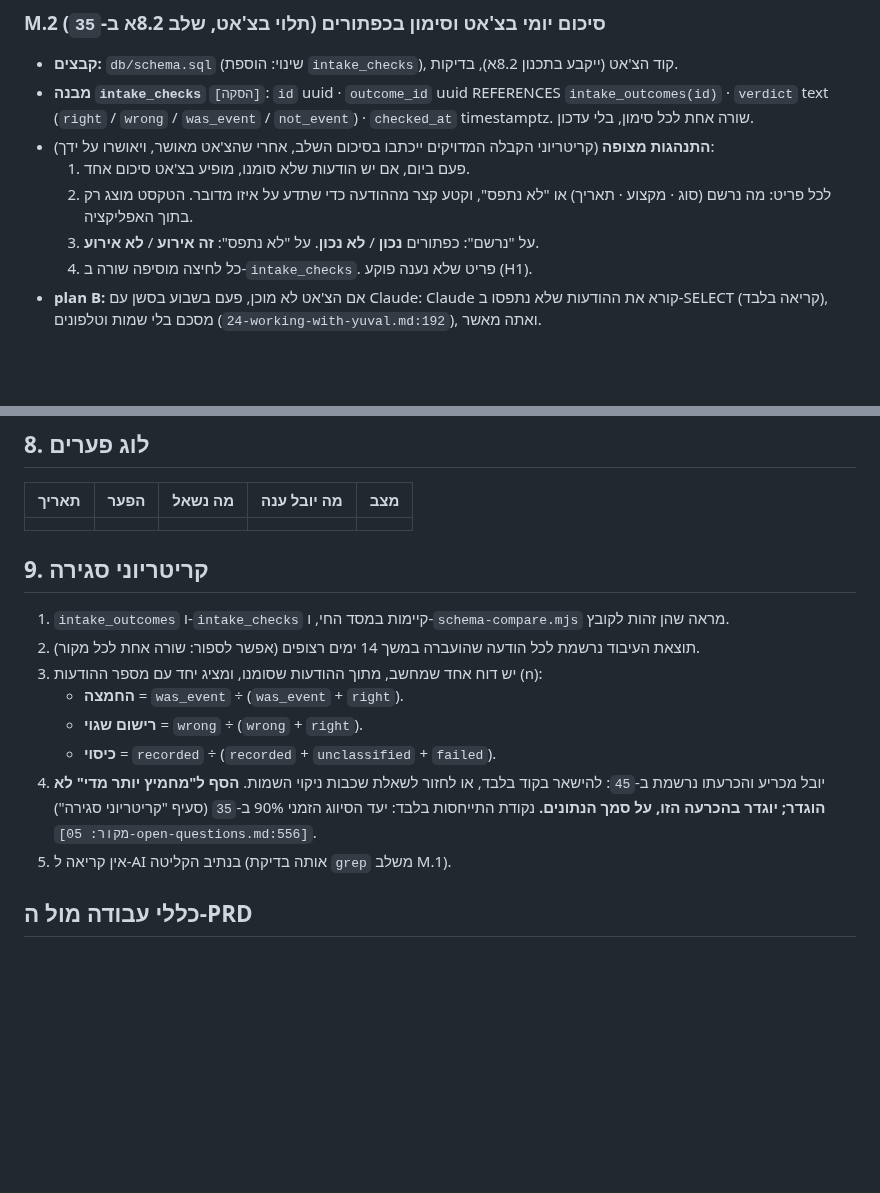
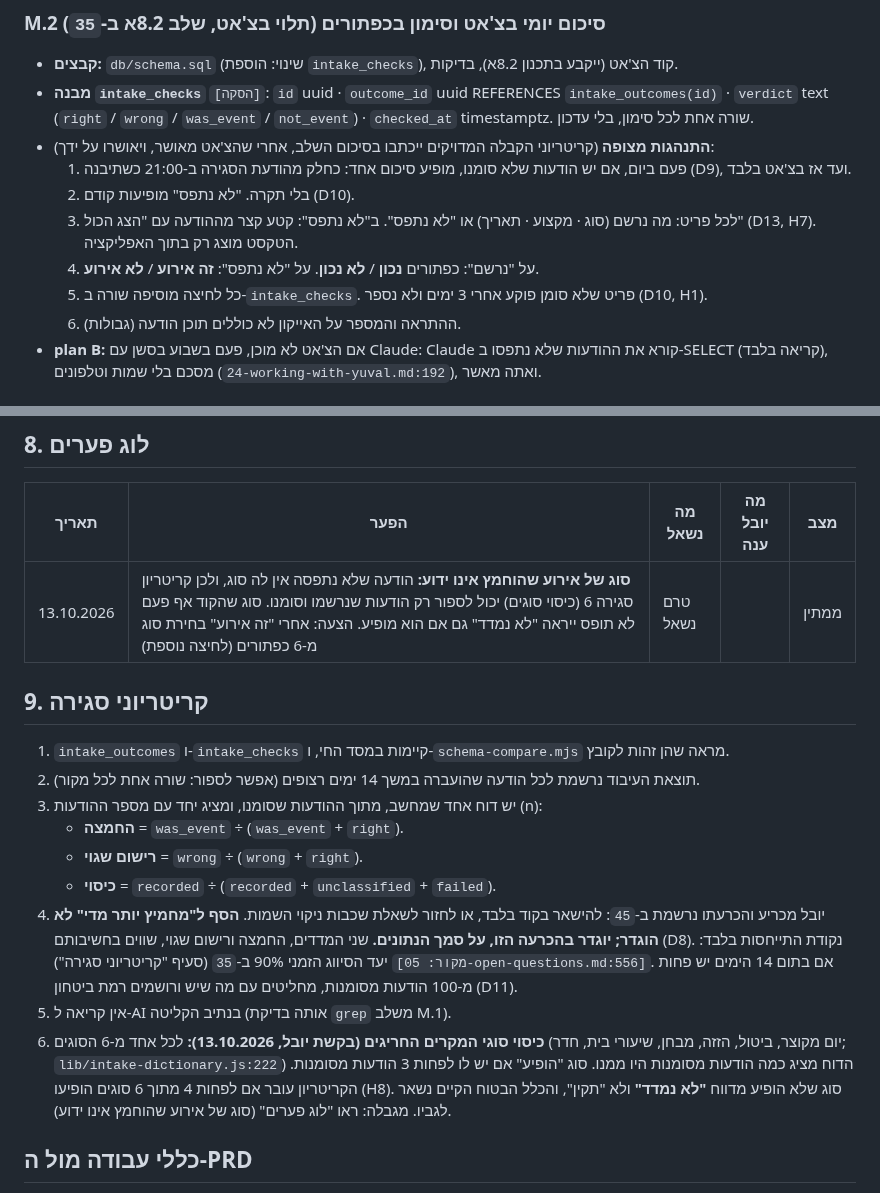
Before and after one commit to Ayuval1/Yoman-System, a Markdown page: docs/09-security/46-prd-code-only-measurement.md, 2 parts joined by grey strips. Drawn GitHub-style; blank space fills up the shorter version.

```diff
--- a/docs/09-security/46-prd-code-only-measurement.md
+++ b/docs/09-security/46-prd-code-only-measurement.md
@@ -71,10 +80,12 @@
 - **קבצים:** `db/schema.sql` (שינוי: הוספת `intake_checks`), קוד הצ'אט (ייקבע בתכנון 8.2א), בדיקות.
 - **מבנה `intake_checks`** `[הסקה]`: `id` uuid · `outcome_id` uuid REFERENCES `intake_outcomes(id)` · `verdict` text (`right` / `wrong` / `was_event` / `not_event`) · `checked_at` timestamptz. שורה אחת לכל סימון, בלי עדכון.
 - **התנהגות מצופה** (קריטריוני הקבלה המדויקים ייכתבו בסיכום השלב, אחרי שהצ'אט מאושר, ויאושרו על ידך):
-  1. פעם ביום, אם יש הודעות שלא סומנו, מופיע בצ'אט סיכום אחד.
-  2. לכל פריט: מה נרשם (סוג · מקצוע · תאריך) או "לא נתפס", וקטע קצר מההודעה כדי שתדע על איזו מדובר. הטקסט מוצג רק בתוך האפליקציה.
-  3. על "נרשם": כפתורים **נכון** / **לא נכון**. על "לא נתפס": **זה אירוע** / **לא אירוע**.
-  4. כל לחיצה מוסיפה שורה ב-`intake_checks`. פריט שלא נענה פוקע (H1).
+  1. פעם ביום, אם יש הודעות שלא סומנו, מופיע סיכום אחד: כחלק מהודעת הסגירה ב-21:00 כשתיבנה (D9), ועד אז בצ'אט בלבד.
+  2. בלי תקרה. "לא נתפס" מופיעות קודם (D10).
+  3. לכל פריט: מה נרשם (סוג · מקצוע · תאריך) או "לא נתפס". ב"לא נתפס": קטע קצר מההודעה עם "הצג הכול" (D13, H7). הטקסט מוצג רק בתוך האפליקציה.
+  4. על "נרשם": כפתורים **נכון** / **לא נכון**. על "לא נתפס": **זה אירוע** / **לא אירוע**.
+  5. כל לחיצה מוסיפה שורה ב-`intake_checks`. פריט שלא סומן פוקע אחרי 3 ימים ולא נספר (D10, H1).
+  6. ההתראה והמספר על האייקון לא כוללים תוכן הודעה (גבולות).
 - **plan B:** אם הצ'אט לא מוכן, פעם בשבוע בסשן עם Claude: Claude קורא את ההודעות שלא נתפסו ב-SELECT (קריאה בלבד), מסכם בלי שמות וטלפונים (`24-working-with-yuval.md:192`), ואתה מאשר.
 
 ## 7. סטטוס
@@ -88,7 +99,7 @@
 
 | תאריך | הפער | מה נשאל | מה יובל ענה | מצב |
 |---|---|---|---|---|
-| | | | | |
+| 13.10.2026 | **סוג של אירוע שהוחמץ אינו ידוע:** הודעה שלא נתפסה אין לה סוג, ולכן קריטריון סגירה 6 (כיסוי סוגים) יכול לספור רק הודעות שנרשמו וסומנו. סוג שהקוד אף פעם לא תופס ייראה "לא נמדד" גם אם הוא מופיע. הצעה: אחרי "זה אירוע" בחירת סוג מ-6 כפתורים (לחיצה נוספת) | טרם נשאל | | ממתין |
 
 ## 9. קריטריוני סגירה
 1. `intake_outcomes` ו-`intake_checks` קיימות במסד החי, ו-`schema-compare.mjs` מראה שהן זהות לקובץ.
@@ -97,8 +108,9 @@
    - **החמצה** = `was_event` ÷ (`was_event` + `right`).
    - **רישום שגוי** = `wrong` ÷ (`wrong` + `right`).
    - **כיסוי** = `recorded` ÷ (`recorded` + `unclassified` + `failed`).
-4. יובל מכריע והכרעתו נרשמת ב-`45`: להישאר בקוד בלבד, או לחזור לשאלת שכבות ניקוי השמות. **הסף ל"מחמיץ יותר מדי" לא הוגדר; יוגדר בהכרעה הזו, על סמך הנתונים.** נקודת התייחסות בלבד: יעד הסיווג הזמני 90% ב-`35` (סעיף "קריטריוני סגירה") `[מקור: 05-open-questions.md:556]`.
+4. יובל מכריע והכרעתו נרשמת ב-`45`: להישאר בקוד בלבד, או לחזור לשאלת שכבות ניקוי השמות. **הסף ל"מחמיץ יותר מדי" לא הוגדר; יוגדר בהכרעה הזו, על סמך הנתונים.** שני המדדים, החמצה ורישום שגוי, שווים בחשיבותם (D8). נקודת התייחסות בלבד: יעד הסיווג הזמני 90% ב-`35` (סעיף "קריטריוני סגירה") `[מקור: 05-open-questions.md:556]`. אם בתום 14 הימים יש פחות מ-100 הודעות מסומנות, מחליטים עם מה שיש ורושמים רמת ביטחון (D11).
 5. אין קריאה ל-AI בנתיב הקליטה (אותה בדיקת `grep` משלב M.1).
+6. **כיסוי סוגי המקרים החריגים (בקשת יובל, 13.10.2026):** לכל אחד מ-6 הסוגים (יום מקוצר, ביטול, הזזה, מבחן, שיעורי בית, חדר; `lib/intake-dictionary.js:222`) הדוח מציג כמה הודעות מסומנות היו ממנו. סוג "הופיע" אם יש לו לפחות 3 הודעות מסומנות. הקריטריון עובר אם לפחות 4 מתוך 6 סוגים הופיעו (H8). סוג שלא הופיע מדווח **"לא נמדד"** ולא "תקין", והכלל הבטוח הקיים נשאר לגביו. מגבלה: ראו "לוג פערים" (סוג של אירוע שהוחמץ אינו ידוע).
 
 ## כללי עבודה מול ה-PRD
 - סשן בנייה קורא את השלב הנוכחי ב"שלבים", ואת הסעיפים: מחוץ לתחום, החלטות סגורות, הנחות לא מאומתות, גבולות.
```
Also changed, not shown: other parts of docs/09-security/46-prd-code-only-measurement.md (+13 -4 lines).
